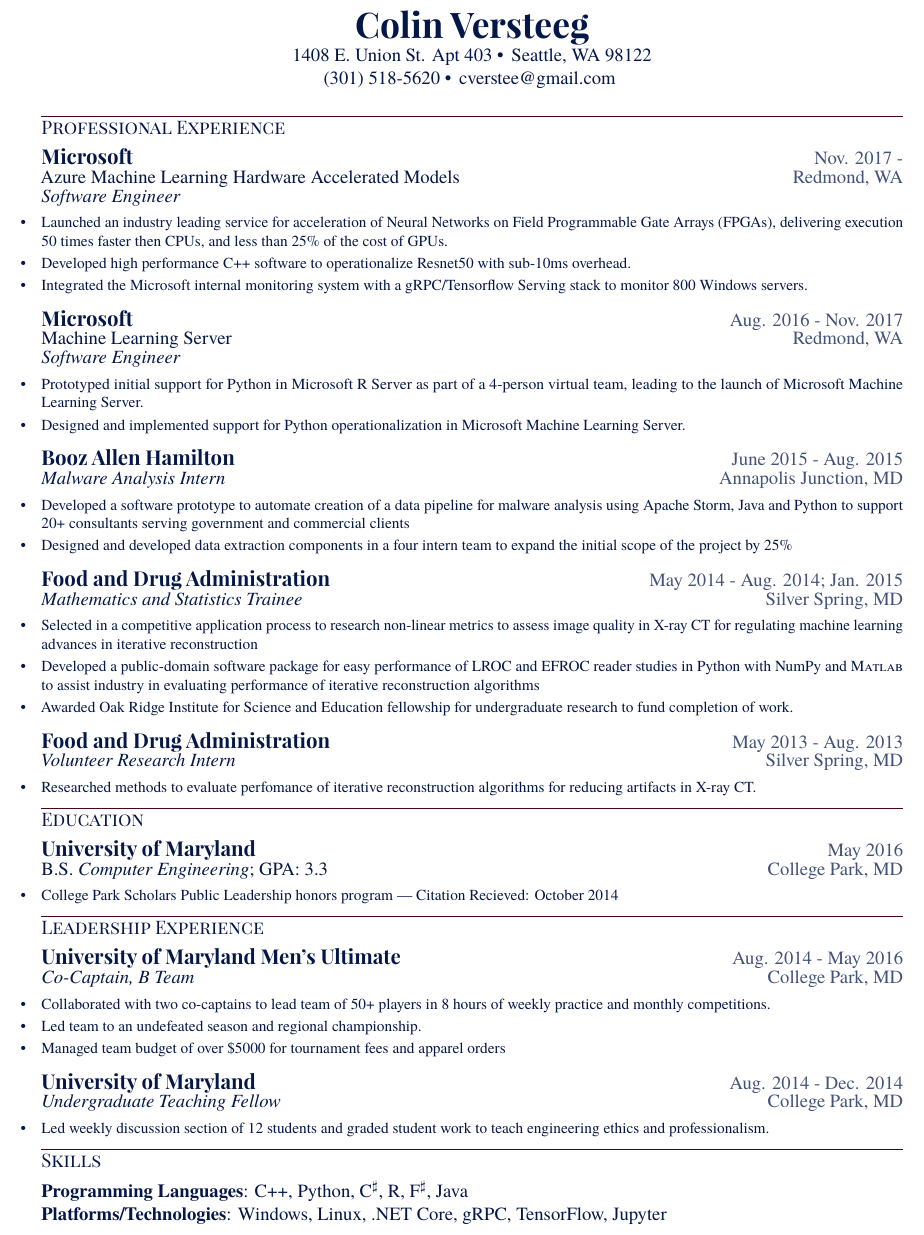
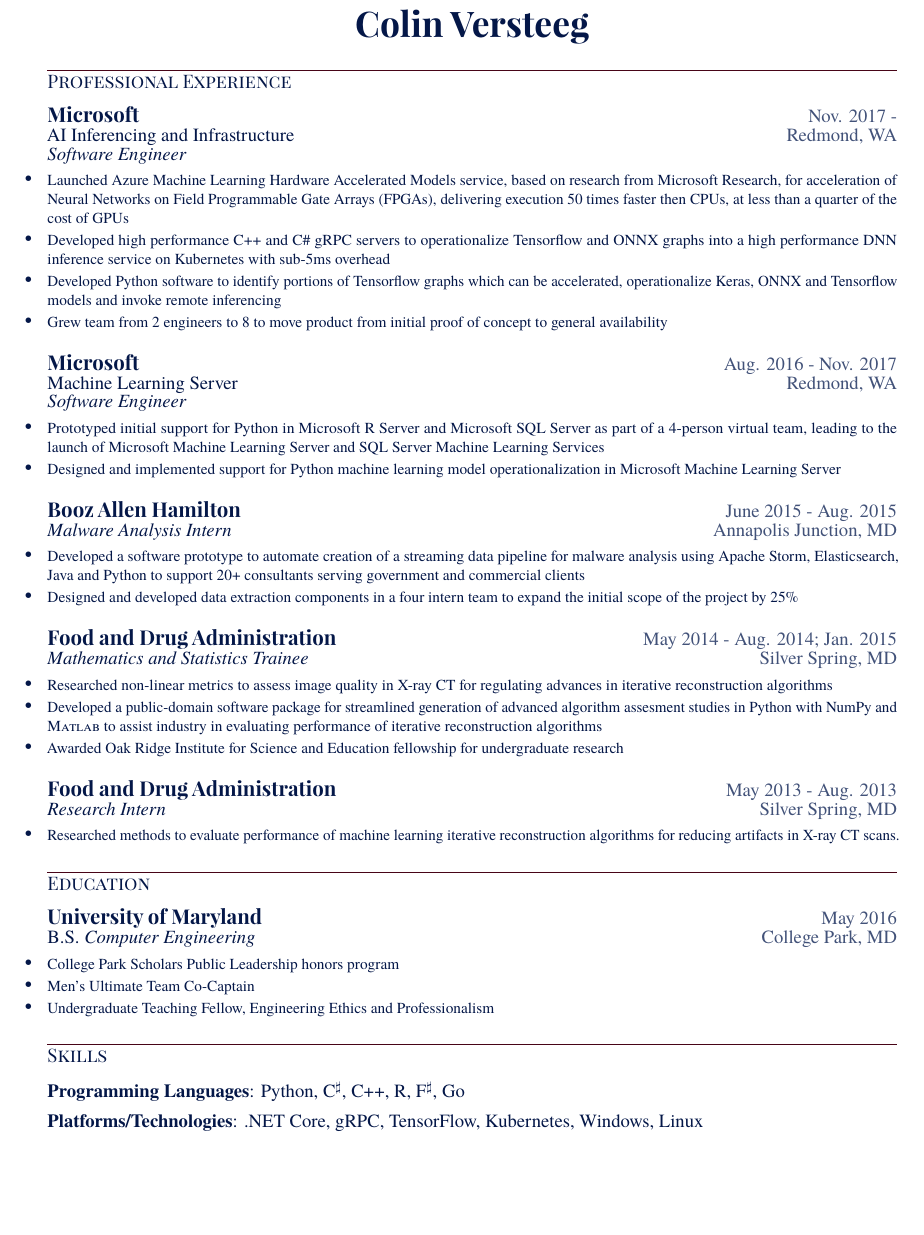
Before and after one commit to csteegz/Resume, a LaTeX CV (Resume.tex): part of the page, cut so that both start at the same text, the shorter picture padded with empty space. Compiled offline with LuaLaTeX; a missing font is replaced by an installed copy or a similar font.

Commit message:
Update content for 2019, add compiled version.

```diff
--- a/Resume.tex
+++ b/Resume.tex
@@ -1,13 +1,13 @@
 % !TeX program = LuaLaTeX
 \documentclass[letterpaper,11pt]{article}
 \def \resumeitemizeskip{0em}
-\def \jobskip{.5em}
+\def \jobskip{1em}
 \usepackage[inline]{enumitem}
 \usepackage{microtype}
 \usepackage{multirow}
 \usepackage{setspace}
 \usepackage{comment}
-\usepackage[letterpaper,top=.5in,left=.75in,right=.75in,bottom=.5in]{geometry}
+\usepackage[letterpaper,top=.75in,left=.8in,right=.8in,bottom=.75in]{geometry}
 \usepackage[usenames,dvipsnames]{color}
   \definecolor{mygreylink}{RGB}{255,184,115}
   \definecolor{mygrey}{RGB}{14,43,3}
@@ -30,11 +30,14 @@
 \usepackage{enumitem}
 \usepackage{enumitem}
 \newlist{resumeitemize}{itemize}{1}
-\setlist[resumeitemize]{label=\textbullet,labelindent=-.25in,leftmargin=0pt,labelsep=.125in,itemsep=0em}
+\setlist[resumeitemize]{label=\textbullet,labelindent=-.25in,leftmargin=0pt,labelsep=.125in,itemsep=0em,font=\large}
 \newlist{skillsitemize}{itemize}{1}
-\setlist[skillsitemize]{label={},labelindent=-.25in,leftmargin=0pt,labelsep=.125in,itemsep=-2pt}
+\setlist[skillsitemize]{label={},labelindent=-.25in,leftmargin=0pt,labelsep=.125in}
 \usepackage[T1]{fontenc}
+\usepackage{xparse}
+
 \usepackage{fontspec}
+%todo maybe buy miller https://www.typewolf.com/site-of-the-day/fonts/miller
 \setmainfont{Georgia}
   \color{compliment}
 \setsansfont{Playfair Display}
@@ -47,12 +50,5 @@
 
-\newcommand{\myheader}{
-\begin{center}
-    \href{http://www.linkedin.com/pub/colin-versteeg/5b/26b/1b8}{{\huge\bf\sffamily Colin Versteeg}} \\
-   \rmfamily 1408 E. Union St. Apt 403 \textbullet \, Seattle, WA 98122 \\
-\href{callto:3015185620}{\rmfamily(301) 518-5620} \textbullet \, \href{mailto:cverstee@gmail.com}{\rmfamily cverstee@gmail.com}
-\vspace{1em}
-\end{center}
-}
+
 \newcommand{\resentry}[6]{
 \large{\sffamily\textbf{#1}}\hfill{\rmfamily\normalsize\textcolor{faded}{#2}} \\
 \normalsize{#3}\hfill{\textcolor{faded}{\normalsize#4}}\\
@@ -66,28 +71,38 @@
 
 \begin{document}
-\myheader
+\begin{center}
+    \href{http://www.linkedin.com/pub/colin-versteeg/5b/26b/1b8}{{\huge\bf\sffamily Colin Versteeg}} \\
+\ifdefined\PRINTADDRESS
+{\rmfamily \directlua{tex.print(-2,os.getenv("ADDRESS"))}} \textbullet \, Seattle, WA 98122 \\
+\fi
+\ifdefined\PRINTPHONE
+{\rmfamily \directlua{tex.print(-2,os.getenv("PHONE"))}} \textbullet \,
+\fi
+ {\rmfamily \directlua{tex.print(-2,os.getenv("EMAIL"))}}
+\end{center}
 \section*{Professional Experience}
-\resentry{{Microsoft}}{Nov. 2017 \--}{Azure Machine Learning Hardware Accelerated Models}{Redmond, WA}{\emph{Software Engineer}}
+\resentry{{Microsoft}}{Nov. 2017 \--}{AI Inferencing and Infrastructure}{Redmond, WA}{\emph{Software Engineer}}
 {
       \begin{resumeitemize}
-	 \item{Launched an industry leading service for acceleration of Neural Networks on Field Programmable Gate Arrays (FPGAs), delivering execution 50 times faster then CPUs, and less than 25\% of the cost of GPUs.}
-	 \item{Developed high performance C++ software to operationalize Resnet50 with sub-10ms overhead.}
-	 \item{Integrated the Microsoft internal monitoring system with a gRPC/Tensorflow Serving stack to monitor 800 Windows servers.}
+	 \item{Launched Azure Machine Learning Hardware Accelerated Models service, based on research from Microsoft Research, for acceleration of Neural Networks on Field Programmable Gate Arrays (FPGAs), delivering execution 50 times faster then CPUs, at less than a quarter of the cost of GPUs}
+	\item{Developed high performance C++ and C\# gRPC servers to operationalize Tensorflow and ONNX graphs into a high performance DNN inference service on Kubernetes with sub-5ms overhead}
+	\item{Developed Python software to identify portions of Tensorflow graphs which can be accelerated, operationalize Keras, ONNX and Tensorflow models and invoke remote inferencing}
+          \item{Grew team from 2 engineers to 8 to move product from initial proof of concept to general availability}
           \end{resumeitemize}
 }
 \vspace{\jobskip}
 \resentry{{Microsoft}}{Aug. 2016 \-- Nov. 2017}{Machine Learning Server}{Redmond, WA}{\emph{Software Engineer}}
 {
       \begin{resumeitemize}
-	\item {Prototyped initial support for Python in Microsoft R Server as part of a 4-person virtual team, leading to the launch of Microsoft Machine Learning Server.}
-	 \item{Designed and implemented support for Python operationalization in Microsoft Machine Learning Server.}
+	\item {Prototyped initial support for Python in Microsoft R Server and Microsoft SQL Server as part of a 4-person virtual team, leading to the launch of Microsoft Machine Learning Server and SQL Server Machine Learning Services}
+	 \item{Designed and implemented support for Python machine learning model operationalization in Microsoft Machine Learning Server}
           \end{resumeitemize}
 }
 \vspace{\jobskip}
 \resentry{{Booz Allen Hamilton}}{June 2015 \-- Aug. 2015}{\emph{Malware Analysis Intern}}{Annapolis Junction, MD}{\vspace{-1em}}
 {
       \begin{resumeitemize}
-	\item{Developed a software prototype to automate creation of a data pipeline for malware analysis using Apache Storm, Java and Python to support 20+ consultants serving government and commercial clients}
+	\item{Developed a software prototype to automate creation of a streaming data pipeline for malware analysis using Apache Storm, Elasticsearch, Java and Python to support 20+ consultants serving government and commercial clients}
 	\item{Designed and developed data extraction components in a four intern team to expand the initial scope of the project by 25\%}
           \end{resumeitemize}
 }
@@ -95,43 +110,29 @@
 \resentry{{Food and Drug Administration}}{May 2014 \-- Aug. 2014; Jan. 2015}{\emph{Mathematics and Statistics Trainee}}{Silver Spring, MD}{\vspace{-1em}}
    {
       \begin{resumeitemize}
-	 \item{Selected in a competitive application process to research non-linear metrics to assess image quality in {X-ray CT} for regulating machine learning advances in iterative reconstruction}
-            \item{Developed a public-domain software package for easy performance of LROC and EFROC reader studies in Python with NumPy and \textsc{Matlab} to assist industry in evaluating performance of iterative reconstruction algorithms}
-	 \item{Awarded Oak Ridge Institute for Science and Education fellowship for undergraduate research to fund completion of work.}
+	 \item{Researched non-linear metrics to assess image quality in {X-ray CT} for regulating advances in iterative reconstruction algorithms}
+            \item{Developed a public-domain software package for streamlined generation of advanced algorithm assesment studies in Python with NumPy and \textsc{Matlab} to assist industry in evaluating performance of iterative reconstruction algorithms}
+	 \item{Awarded Oak Ridge Institute for Science and Education fellowship for undergraduate research}
           \end{resumeitemize}
    }
 \vspace{\jobskip}
-\resentry{{Food and Drug Administration}}{May 2013 \-- Aug. 2013}{\emph{Volunteer Research Intern}}{Silver Spring, MD}{\vspace{-1em}}
+\resentry{{Food and Drug Administration}}{May 2013 \-- Aug. 2013}{\emph{Research Intern}}{Silver Spring, MD}{\vspace{-1em}}
    {
 \begin{resumeitemize}
-\item{Researched methods to evaluate perfomance of iterative reconstruction algorithms for reducing artifacts in {X-ray CT}.}
+\item{Researched methods to evaluate performance of machine learning iterative reconstruction algorithms for reducing artifacts in {X-ray CT} scans.}
 \end{resumeitemize}
    }
 \section*{Education}
-\resentry{{University of Maryland}}{May 2016}{B.S. \emph{Computer Engineering}; GPA: 3.3}{College Park, MD}{\vspace{-1em}}{\footnotesize
+\resentry{{University of Maryland}}{May 2016}{B.S. \emph{Computer Engineering}}{College Park, MD}{\vspace{-1em}}{\footnotesize
  \begin{resumeitemize}
-            \item{\href{http://www.scholars.umd.edu/programs/pl}{College Park Scholars Public Leadership honors program} --- Citation Recieved: October 2014}
-          \end{resumeitemize}
-}
-\section*{Leadership Experience}
-\resentry{{University of Maryland Men's Ultimate}}{Aug. 2014 \-- May 2016}{\emph{Co-Captain, B Team}}{College Park, MD}{\vspace{-1em}}
-   {
-      \begin{resumeitemize}
-	\item{Collaborated with two co-captains to lead team of 50+ players in 8 hours of weekly practice and monthly competitions.}
-	\item{Led team to an undefeated season and regional championship.}
-	\item{Managed team budget of over \$5000 for tournament fees and apparel orders}
-          \end{resumeitemize}
-}
-\vspace{\jobskip}
-\resentry{{University of Maryland}}{Aug. 2014 \-- Dec. 2014}{\emph{Undergraduate Teaching Fellow}}{College Park, MD}{\vspace{-1em}}
-   {
-      \begin{resumeitemize}
-	\item{Led weekly discussion section of 12 students and graded student work to teach engineering ethics and professionalism.}
+            \item{{College Park Scholars Public Leadership honors program}}
+	 \item{Men's Ultimate Team Co-Captain}
+	 \item{Undergraduate Teaching Fellow, Engineering Ethics and Professionalism}
           \end{resumeitemize}
 }
 \section*{Skills}
 \begin{skillsitemize}
-\resitem{\textbf{Programming Languages}: C++, Python, C$^\sharp$, R, F$^\sharp$, Java}
-\resitem{\textbf{Platforms/Technologies}: Windows, Linux, .NET Core, gRPC, TensorFlow, Jupyter}
+\resitem{\textbf{Programming Languages}: Python, C$^\sharp$, C++, R, F$^\sharp$, Go}
+\resitem{\textbf{Platforms/Technologies}: .NET Core, gRPC, TensorFlow, Kubernetes, Windows, Linux}
 \end{skillsitemize}
 \end{document}
```
Also changed, not shown: Resume.pdf (added), Resume.tex (11 more changed lines).
